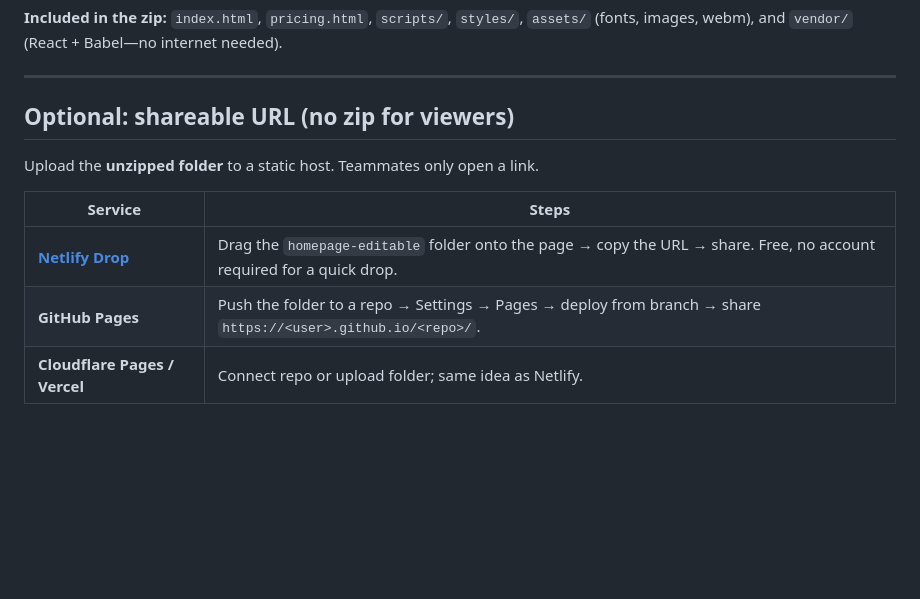
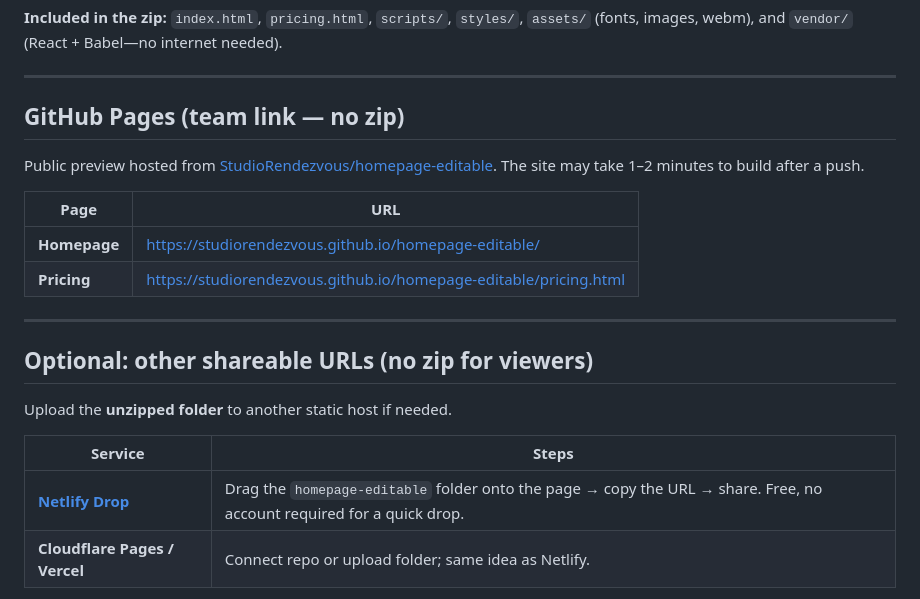
Before and after one commit to StudioRendezvous/homepage-editable, a Markdown page: SHARING.md, the part around the change. Rendered like a GitHub page; blank space fills up the shorter version.

Commit message:
Document GitHub Pages URLs in SHARING.md.
Co-authored-by: Cursor <cursoragent@cursor.com>

```diff
--- a/SHARING.md
+++ b/SHARING.md
@@ -73,14 +73,24 @@ A single merged HTML file is **not** practical without a large refactor (many sc
 
 ---
 
-## Optional: shareable URL (no zip for viewers)
+## GitHub Pages (team link — no zip)
 
-Upload the **unzipped folder** to a static host. Teammates only open a link.
+Public preview hosted from [StudioRendezvous/homepage-editable](https://github.com/StudioRendezvous/homepage-editable). The site may take 1–2 minutes to build after a push.
+
+| Page | URL |
+|------|-----|
+| **Homepage** | https://studiorendezvous.github.io/homepage-editable/ |
+| **Pricing** | https://studiorendezvous.github.io/homepage-editable/pricing.html |
+
+---
+
+## Optional: other shareable URLs (no zip for viewers)
+
+Upload the **unzipped folder** to another static host if needed.
 
 | Service | Steps |
 |---------|--------|
 | **[Netlify Drop](https://app.netlify.com/drop)** | Drag the `homepage-editable` folder onto the page → copy the URL → share. Free, no account required for a quick drop. |
-| **GitHub Pages** | Push the folder to a repo → Settings → Pages → deploy from branch → share `https://<user>.github.io/<repo>/`. |
 | **Cloudflare Pages / Vercel** | Connect repo or upload folder; same idea as Netlify. |
 
 Homepage: `https://your-site/`
```
